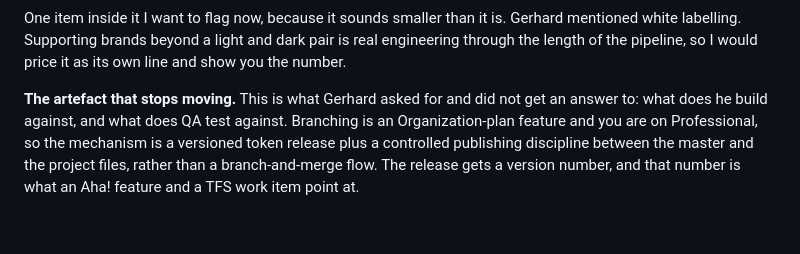
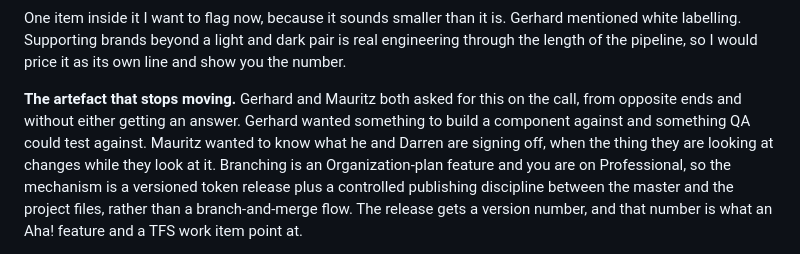
Before and after one commit to Boyzeeboy/orin, a Markdown page: notes/onkey-proposal-draft.md, the part around the change. Rendered like a GitHub page; blank space fills up the shorter version.

```diff
--- a/notes/onkey-proposal-draft.md
+++ b/notes/onkey-proposal-draft.md
@@ -183,8 +183,11 @@ Gerhard mentioned white labelling. Supporting brands beyond a light and dark
 pair is real engineering through the length of the pipeline, so I would price
 it as its own line and show you the number.
 
-**The artefact that stops moving.** This is what Gerhard asked for and did not
-get an answer to: what does he build against, and what does QA test against.
+**The artefact that stops moving.** Gerhard and Mauritz both asked for this on
+the call, from opposite ends and without either getting an answer. Gerhard
+wanted something to build a component against and something QA could test
+against. Mauritz wanted to know what he and Darren are signing off, when the
+thing they are looking at changes while they look at it.
 Branching is an Organization-plan feature and you are on Professional, so the mechanism is a
 versioned token release plus a controlled publishing discipline between the
 master and the project files, rather than a branch-and-merge flow. The release
```
Also changed, not shown: notes/onkey-meeting-2026-08-20.md (+8 -4 lines), notes/pragma-monday-agenda.md (+5 -0 lines).
